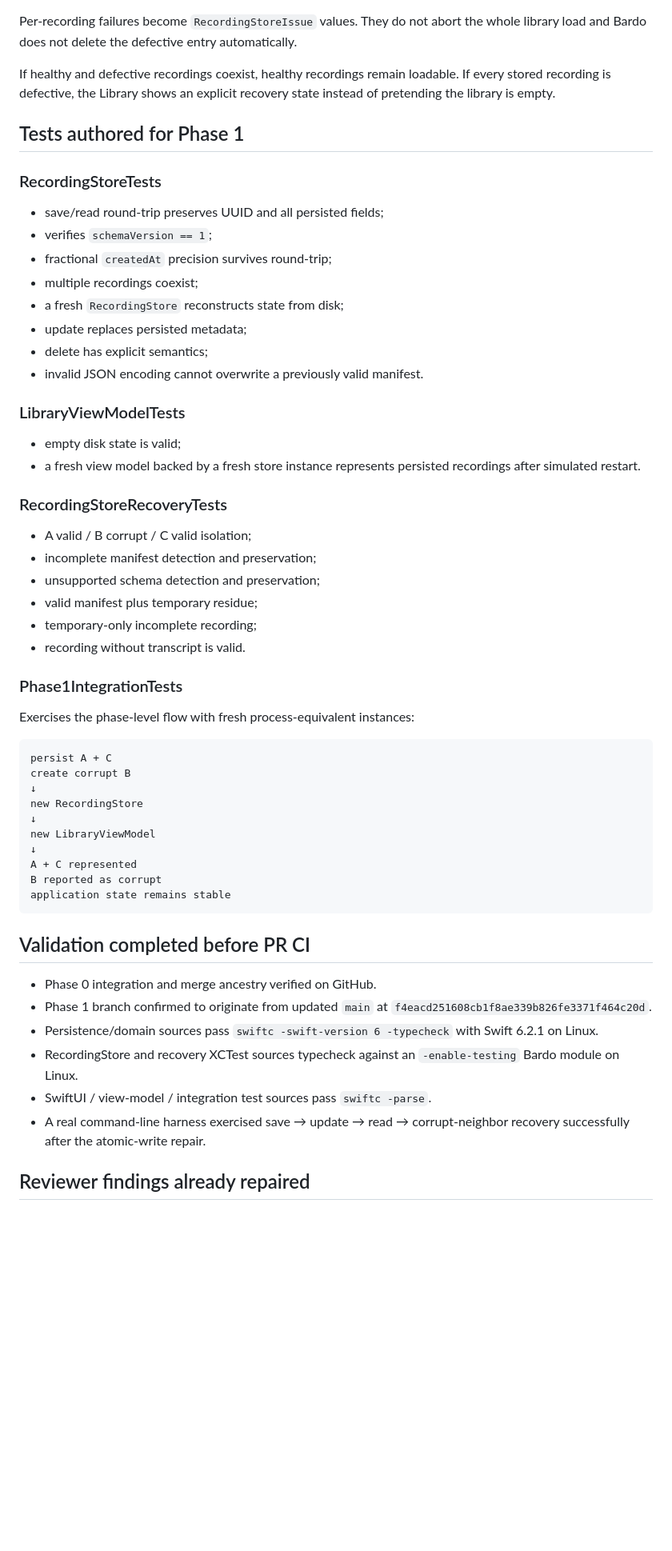
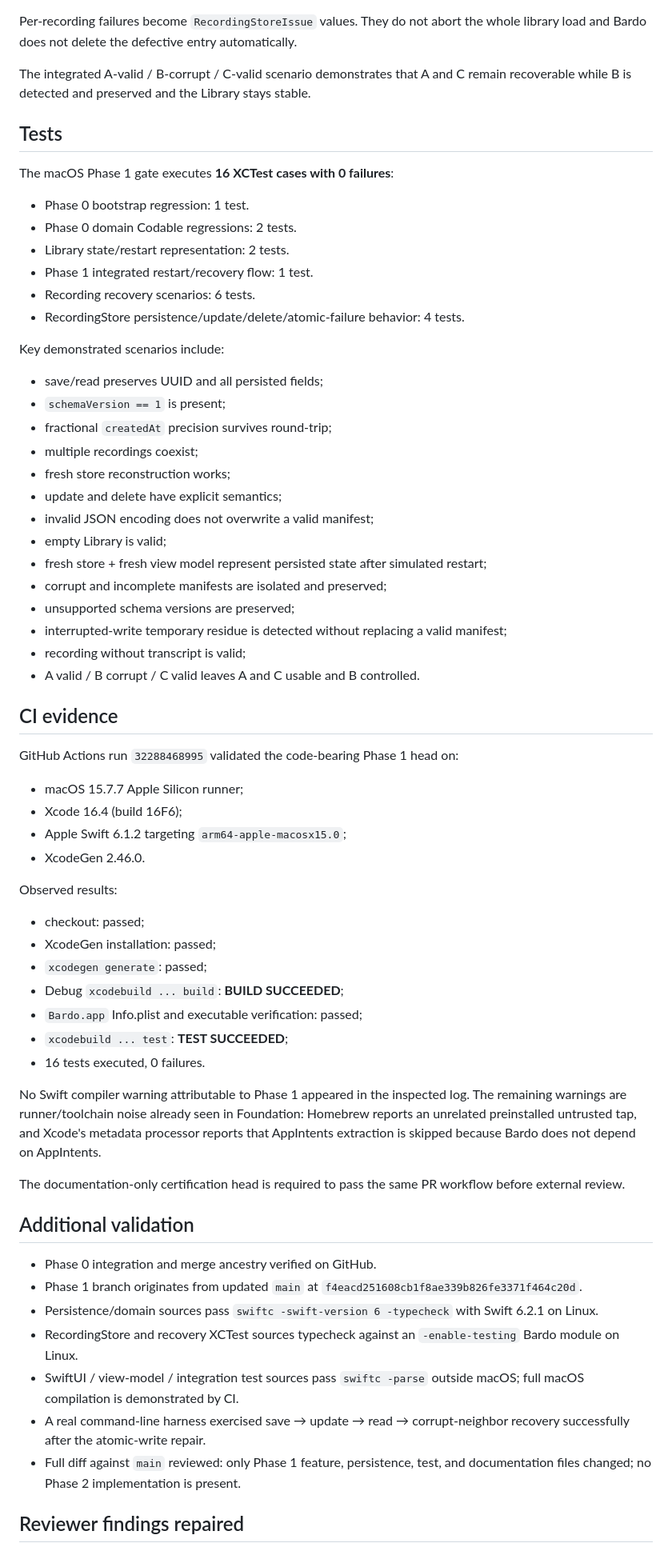
Before and after one commit to maxavend/bardo, a Markdown page: PROJECT_STATE.md, the part around one of its changes. Shown at 80% size. GitHub-like rendering; blank space fills up the shorter version.

Commit message:
Certify Phase 1 state

````diff
--- a/PROJECT_STATE.md
+++ b/PROJECT_STATE.md
@@ -100,60 +103,68 @@ Controlled cases implemented:
 
 Per-recording failures become `RecordingStoreIssue` values. They do not abort the whole library load and Bardo does not delete the defective entry automatically.
 
-If healthy and defective recordings coexist, healthy recordings remain loadable. If every stored recording is defective, the Library shows an explicit recovery state instead of pretending the library is empty.
+The integrated A-valid / B-corrupt / C-valid scenario demonstrates that A and C remain recoverable while B is detected and preserved and the Library stays stable.
 
-## Tests authored for Phase 1
+## Tests
 
-### RecordingStoreTests
+The macOS Phase 1 gate executes **16 XCTest cases with 0 failures**:
 
-- save/read round-trip preserves UUID and all persisted fields;
-- verifies `schemaVersion == 1`;
+- Phase 0 bootstrap regression: 1 test.
+- Phase 0 domain Codable regressions: 2 tests.
+- Library state/restart representation: 2 tests.
+- Phase 1 integrated restart/recovery flow: 1 test.
+- Recording recovery scenarios: 6 tests.
+- RecordingStore persistence/update/delete/atomic-failure behavior: 4 tests.
+
+Key demonstrated scenarios include:
+
+- save/read preserves UUID and all persisted fields;
+- `schemaVersion == 1` is present;
 - fractional `createdAt` precision survives round-trip;
 - multiple recordings coexist;
-- a fresh `RecordingStore` reconstructs state from disk;
-- update replaces persisted metadata;
-- delete has explicit semantics;
-- invalid JSON encoding cannot overwrite a previously valid manifest.
+- fresh store reconstruction works;
+- update and delete have explicit semantics;
+- invalid JSON encoding does not overwrite a valid manifest;
+- empty Library is valid;
+- fresh store + fresh view model represent persisted state after simulated restart;
+- corrupt and incomplete manifests are isolated and preserved;
+- unsupported schema versions are preserved;
+- interrupted-write temporary residue is detected without replacing a valid manifest;
+- recording without transcript is valid;
+- A valid / B corrupt / C valid leaves A and C usable and B controlled.
 
-### LibraryViewModelTests
+## CI evidence
 
-- empty disk state is valid;
-- a fresh view model backed by a fresh store instance represents persisted recordings after simulated restart.
+GitHub Actions run `32288468995` validated the code-bearing Phase 1 head on:
 
-### RecordingStoreRecoveryTests
+- macOS 15.7.7 Apple Silicon runner;
+- Xcode 16.4 (build 16F6);
+- Apple Swift 6.1.2 targeting `arm64-apple-macosx15.0`;
+- XcodeGen 2.46.0.
 
-- A valid / B corrupt / C valid isolation;
-- incomplete manifest detection and preservation;
-- unsupported schema detection and preservation;
-- valid manifest plus temporary residue;
-- temporary-only incomplete recording;
-- recording without transcript is valid.
+Observed results:
 
-### Phase1IntegrationTests
+- checkout: passed;
+- XcodeGen installation: passed;
+- `xcodegen generate`: passed;
+- Debug `xcodebuild ... build`: **BUILD SUCCEEDED**;
+- `Bardo.app` Info.plist and executable verification: passed;
+- `xcodebuild ... test`: **TEST SUCCEEDED**;
+- 16 tests executed, 0 failures.
 
-Exercises the phase-level flow with fresh process-equivalent instances:
+No Swift compiler warning attributable to Phase 1 appeared in the inspected log. The remaining warnings are runner/toolchain noise already seen in Foundation: Homebrew reports an unrelated preinstalled untrusted tap, and Xcode's metadata processor reports that AppIntents extraction is skipped because Bardo does not depend on AppIntents.
 
-```text
-persist A + C
-create corrupt B
-↓
-new RecordingStore
-↓
-new LibraryViewModel
-↓
-A + C represented
-B reported as corrupt
-application state remains stable
-```
+The documentation-only certification head is required to pass the same PR workflow before external review.
 
-## Validation completed before PR CI
+## Additional validation
 
 - Phase 0 integration and merge ancestry verified on GitHub.
-- Phase 1 branch confirmed to originate from updated `main` at `f4eacd251608cb1f8ae339b826fe3371f464c20d`.
+- Phase 1 branch originates from updated `main` at `f4eacd251608cb1f8ae339b826fe3371f464c20d`.
 - Persistence/domain sources pass `swiftc -swift-version 6 -typecheck` with Swift 6.2.1 on Linux.
 - RecordingStore and recovery XCTest sources typecheck against an `-enable-testing` Bardo module on Linux.
-- SwiftUI / view-model / integration test sources pass `swiftc -parse`.
+- SwiftUI / view-model / integration test sources pass `swiftc -parse` outside macOS; full macOS compilation is demonstrated by CI.
 - A real command-line harness exercised save → update → read → corrupt-neighbor recovery successfully after the atomic-write repair.
+- Full diff against `main` reviewed: only Phase 1 feature, persistence, test, and documentation files changed; no Phase 2 implementation is present.
 
-## Reviewer findings already repaired
+## Reviewer findings repaired
 
````
Also changed, not shown: other parts of PROJECT_STATE.md (+33 -30 lines).
